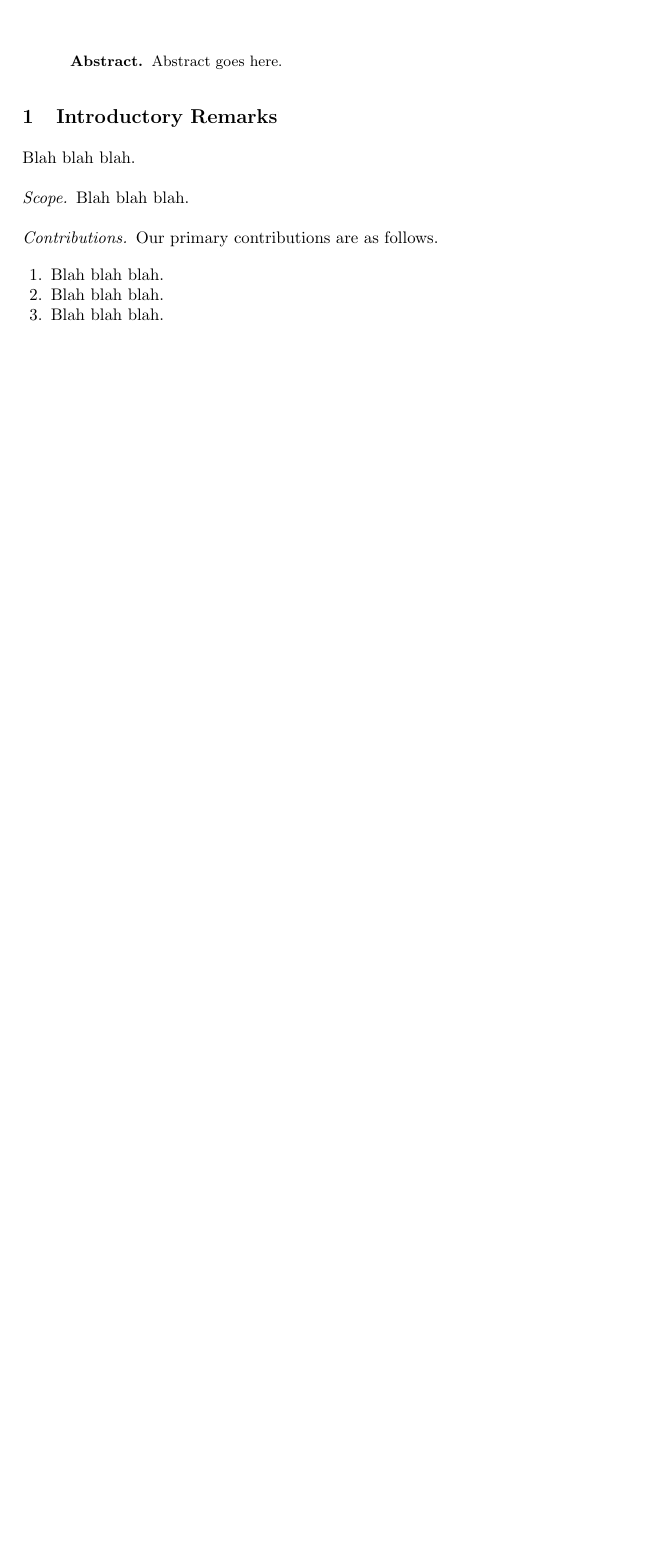
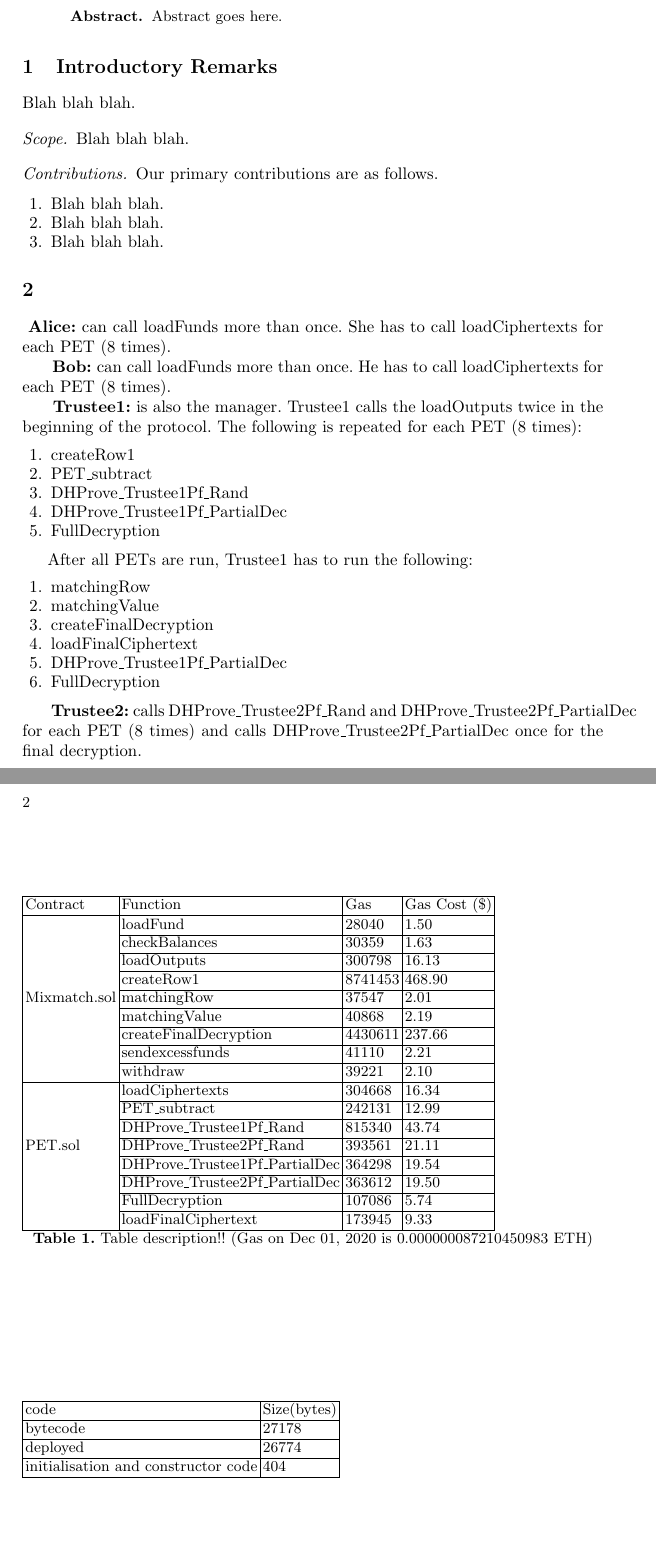
Before and after one commit to MadibaGroup/2017-Absentia, a LaTeX paper (latex/main.tex, which reads LaTeX/setup/packages.tex, latex/sections/mixandmatch.tex): part of the page before the commit and two parts of pages 1 and 2 of 3 after it, the two joined at a grey line, cut so that both start at the same text, the shorter picture padded with empty space. Compiled offline with pdfLaTeX.

Commit message:
tables for function costs

```diff
--- a/LaTeX/setup/packages.tex
+++ b/LaTeX/setup/packages.tex
@@ -19,6 +19,7 @@
 %\usepackage{amstext,amssymb,amsthm}
 \usepackage{bbm}
 \usepackage{stmaryrd}
+\usepackage{multirow}
 
 % = = = Other
 \usepackage{array}
--- /dev/null
+++ b/latex/sections/mixandmatch.tex
@@ -0,0 +1,39 @@
+\section{}
+
+\begin{table}[]
+	\begin{tabular}{|l|l|l|l|}
+		\hline
+		Contract & Function  & Gas  & Gas Cost (\$)  \\ \hline
+		\multirow{9}{*}{}
+		& loadFund & 28040  &1.50  \\ \cline{2-4}
+		& checkBalances &  30359& 1.63 \\  \cline{2-4}
+		&  loadOutputs&  300798 & 16.13 \\  \cline{2-4}
+		&  createRow1 & 8741453 & 468.90 \\  \cline{2-4}
+	Mixmatch.sol	&  matchingRow & 37547 &2.01  \\  \cline{2-4}
+		& matchingValue &  40868&2.19 \\  \cline{2-4}
+		&  createFinalDecryption&  4430611& 237.66 \\  \cline{2-4}
+		& sendexcessfunds &  41110& 2.21 \\  \cline{2-4}
+		& withdraw &  39221& 2.10 \\   \hline
+		\multirow{8}{*}{}
+		&  loadCiphertexts & 304668 & 16.34 \\  \cline{2-4}
+		& PET\_subtract & 242131 & 12.99\\  \cline{2-4}
+		&  DHProve\_Trustee1Pf\_Rand& 815340 &  43.74\\  \cline{2-4}
+	PET.sol	&  DHProve\_Trustee2Pf\_Rand& 393561 &21.11  \\  \cline{2-4}
+		&  DHProve\_Trustee1Pf\_PartialDec& 364298 & 19.54\\  \cline{2-4}
+		& DHProve\_Trustee2Pf\_PartialDec & 363612 & 19.50 \\  \cline{2-4}
+		& FullDecryption  &  107086& 5.74 \\  \cline{2-4}
+		&  loadFinalCiphertext& 173945 & 9.33\\ \hline
+	\end{tabular}
+\caption{Table description!! (Gas on Dec 01, 2020 is 0.000000087210450983 ETH)} \label{tab:gas}
+\end{table}
+
+
+\begin{table}[]
+	\begin{tabular}{|l|l|}
+		\hline
+	code	& Size(bytes)  \\ \hline
+	bytecode	& 27178  \\ \hline
+	deployed	& 26774  \\ \hline
+	initialisation and constructor code 	& 404 \\ \hline
+	\end{tabular}
+\end{table}
@@ -0,0 +51,24 @@
+~\textbf{Alice:} can call loadFunds more than once. She has to call loadCiphertexts for each PET (8 times).
+
+~\textbf{Bob:} can call loadFunds more than once. He has to call loadCiphertexts for each PET (8 times).
+
+~\textbf{Trustee1:} is also the manager. Trustee1 calls the loadOutputs twice in the beginning of the protocol. The following is repeated for each PET (8 times):
+\begin{enumerate}
+	\item createRow1
+	\item PET\_subtract
+	\item DHProve\_Trustee1Pf\_Rand
+	\item DHProve\_Trustee1Pf\_PartialDec
+	 \item FullDecryption
+\end{enumerate}
+
+After all PETs are run, Trustee1 has to run the following:
+\begin{enumerate}
+	\item matchingRow
+	\item matchingValue
+	\item createFinalDecryption
+	\item loadFinalCiphertext
+	\item DHProve\_Trustee1Pf\_PartialDec
+	\item FullDecryption
+\end{enumerate}
+
+~\textbf{Trustee2:} calls DHProve\_Trustee2Pf\_Rand and DHProve\_Trustee2Pf\_PartialDec for each PET (8 times) and calls DHProve\_Trustee2Pf\_PartialDec once for the final decryption.
```
Also changed, not shown: latex/main.tex (+1 -1 lines), latex/sections/mixandmatch.tex (11 more changed lines), 1 other file.
